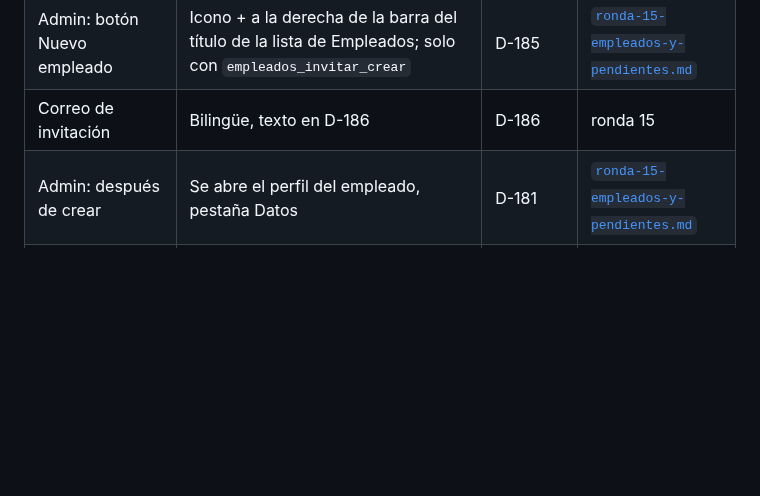
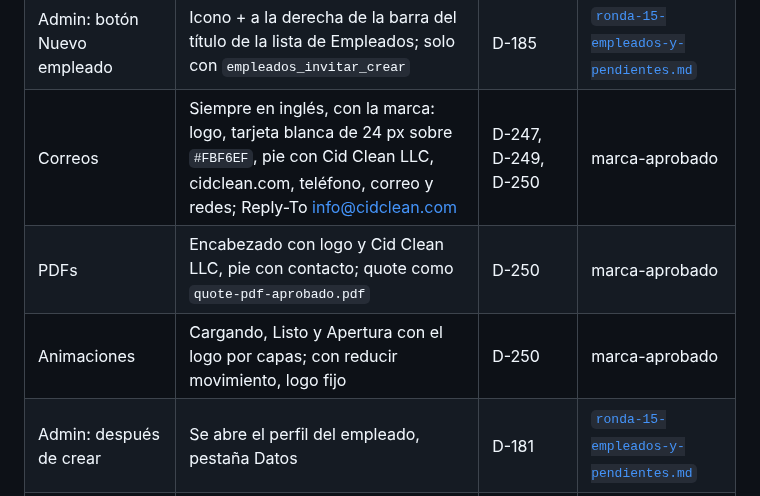
Before and after one commit to CidClean/CidCleanApp, a Markdown page: current/diseno-visual.md, the part around the change. GitHub-like rendering; blank space fills up the shorter version.

Commit message:
current: correos, PDFs y animaciones con la marca (D-250)
Co-Authored-By: Claude Opus 5.5 <noreply@anthropic.com>
Claude-Session: https://claude.ai/code/session_01AHzqxwBEvxLyurBG1B1z3h

```diff
--- a/current/diseno-visual.md
+++ b/current/diseno-visual.md
@@ -128,7 +128,9 @@ Valores vigentes de la identidad visual. Cada uno viene de una elección del due
 | Admin: pestañas Permisos y Pagos | Las ven todos los que ven la lista; Permisos en solo lectura sin el permiso; Pagos sin el permiso muestra "No tienes permiso para ver pagos" sin cifras | D-194 | ronda 16 |
 | Visor de PDF | Términos y documentos 1099 se leen dentro de la app, sin guardar el archivo en el teléfono | D-196 | ronda 16 |
 | Admin: botón Nuevo empleado | Icono + a la derecha de la barra del título de la lista de Empleados; solo con `empleados_invitar_crear` | D-185 | [`ronda-15-empleados-y-pendientes.md`](../surveys/ronda-15-empleados-y-pendientes.md) |
-| Correo de invitación | Bilingüe, texto en D-186 | D-186 | ronda 15 |
+| Correos | Siempre en inglés, con la marca: logo, tarjeta blanca de 24 px sobre `#FBF6EF`, pie con Cid Clean LLC, cidclean.com, teléfono, correo y redes; Reply-To info@cidclean.com | D-247, D-249, D-250 | marca-aprobado |
+| PDFs | Encabezado con logo y Cid Clean LLC, pie con contacto; quote como `quote-pdf-aprobado.pdf` | D-250 | marca-aprobado |
+| Animaciones | Cargando, Listo y Apertura con el logo por capas; con reducir movimiento, logo fijo | D-250 | marca-aprobado |
 | Admin: después de crear | Se abre el perfil del empleado, pestaña Datos | D-181 | [`ronda-15-empleados-y-pendientes.md`](../surveys/ronda-15-empleados-y-pendientes.md) |
 | Admin: reactivar | Misma hoja que desactivar: "¿Reactivar a {nombre}?" con Cancelar y Reactivar sólido | D-182 | ronda 15 |
 | Admin: subir documento | Elegir entre foto con la cámara o archivo del teléfono (foto o PDF) | D-183 | ronda 15 |
```
Also changed, not shown: archive/diseno-visual-2026-10-26-antes-de-D-250.md (added, +171 -0 lines).
